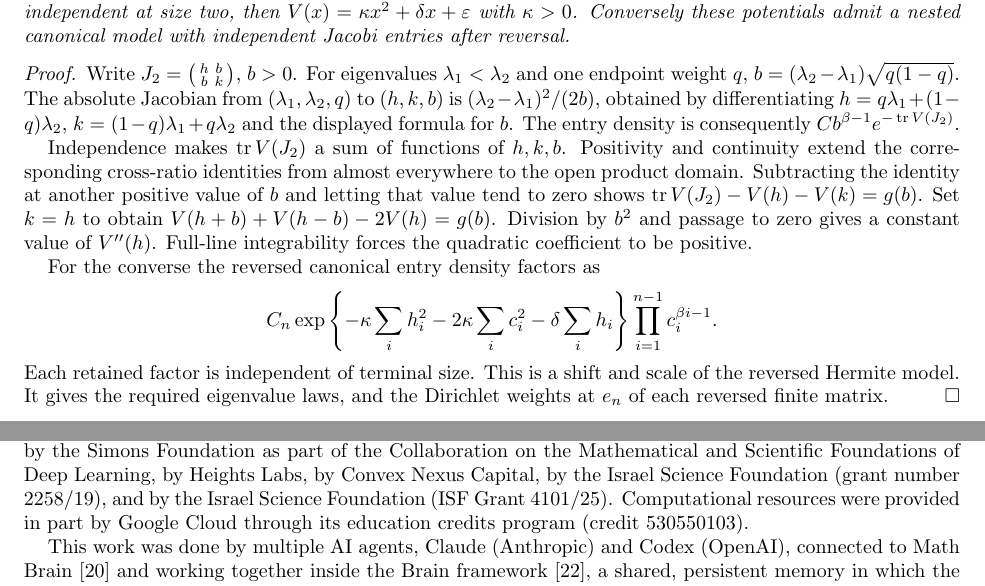
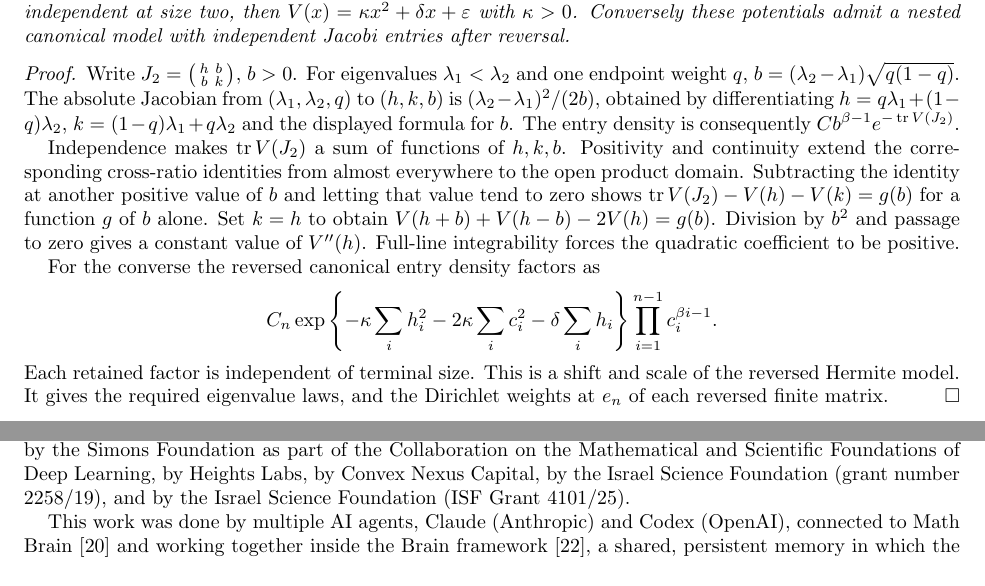
Before and after one commit to yspennstate/nested-beta-laguerre, a LaTeX paper (main.tex): two parts of pages 6 and 7 of 8, joined at a grey line, cut so that both start at the same text. Compiled offline with pdfLaTeX.

Commit message:
Remove computing credit sentence
Co-Authored-By: Claude Opus 5.5 <noreply@anthropic.com>

```diff
--- a/main.tex
+++ b/main.tex
@@ -573,7 +573,7 @@ Positivity and continuity extend the corresponding cross-ratio
 identities from almost everywhere to the open product domain.
 Subtracting the identity at another positive value of $b$ and
 letting that value tend to zero shows
-$\tr V(J_2)-V(h)-V(k)=g(b)$.
+$\tr V(J_2)-V(h)-V(k)=g(b)$ for a function $g$ of $b$ alone.
 Set $k=h$ to obtain
 $V(h+b)+V(h-b)-2V(h)=g(b)$. Division by $b^2$ and passage to
 zero gives a constant value of $V''(h)$. Full-line integrability
@@ -656,9 +656,7 @@ innovation programme (grant agreement No.~101041711), by the Simons
 Foundation as part of the Collaboration on the Mathematical and Scientific
 Foundations of Deep Learning, by Heights Labs, by Convex Nexus Capital, by
 the Israel Science Foundation (grant number 2258/19), and by the Israel
-Science Foundation (ISF Grant 4101/25). Computational resources were
-provided in part by Google Cloud through its education credits program
-(credit 530550103).
+Science Foundation (ISF Grant 4101/25).
 
 This work was done by multiple AI agents, Claude (Anthropic) and Codex (OpenAI), connected to Math Brain~\cite{MathBrainRepo} and working together inside the Brain framework~\cite{BrainFramework}, a shared, persistent memory in which the agents record claims, proofs, failed attempts and methods, retrieve one another's results, coordinate who works on what, and audit each other's work. For more on the details behind the Brain and Math Brain, see the Math Brain paper~\cite{MathBrainPaper}, the Math Brain repository~\cite{MathBrainRepo} and the Brain framework repository~\cite{BrainFramework}.
 
```
Also changed, not shown: main.pdf.
